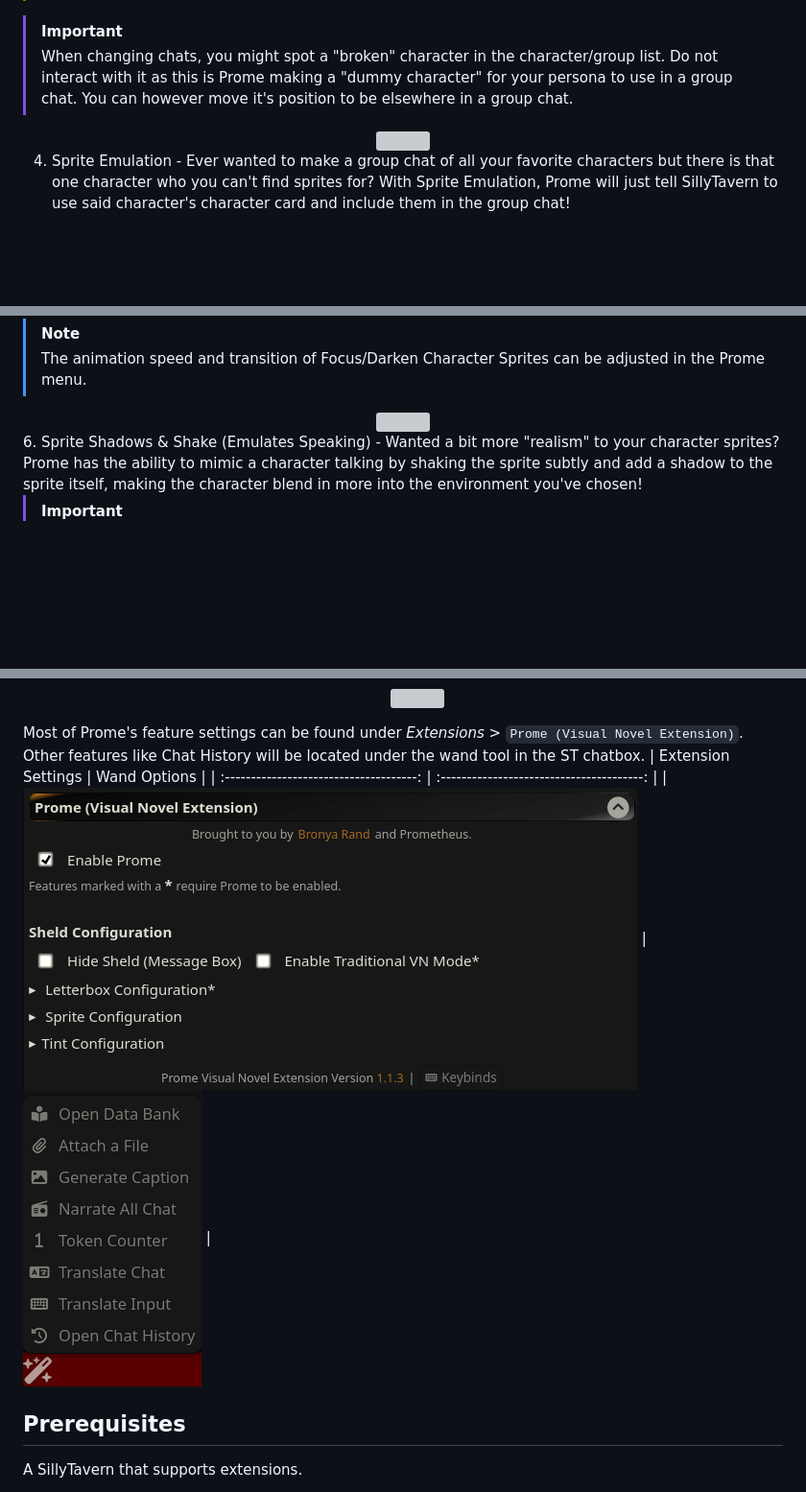
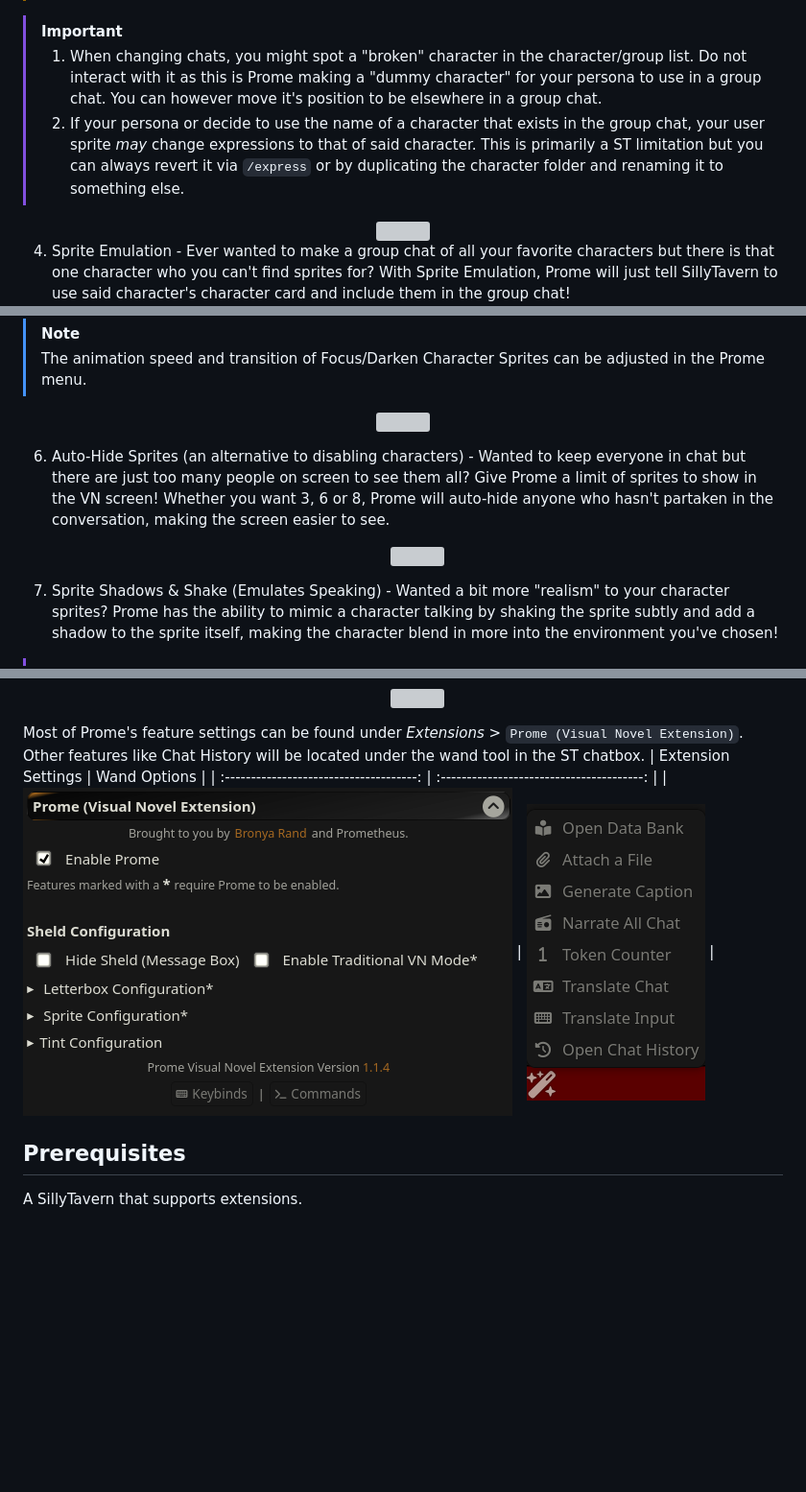
Before and after one commit to Bronya-Rand/Prome-VN-Extension, a Markdown page: README.md, 3 parts joined by grey strips. Shown at 96% size. Rendered like a GitHub page; pictures changed too: .github/settings.png; blank space fills up the shorter version; grey boxes are pictures that could not be loaded.

Commit message:
chore: update readme

```diff
--- a/README.md
+++ b/README.md
@@ -24,7 +24,8 @@ The Prome Visual Novel Extension is a extension for SillyTavern that remodernize
 > There is a possibility that SillyTavern may display a warning saying _'prome-user' is not in the list of group members_ in a Group Chat. Ignore this warning as this is your persona and Prome has already added it to the group chat.
 
 > [!IMPORTANT]
-> When changing chats, you might spot a "broken" character in the character/group list. Do not interact with it as this is Prome making a "dummy character" for your persona to use in a group chat. You can however move it's position to be elsewhere in a group chat.
+> 1. When changing chats, you might spot a "broken" character in the character/group list. Do not interact with it as this is Prome making a "dummy character" for your persona to use in a group chat. You can however move it's position to be elsewhere in a group chat.
+> 2. If your persona or decide to use the name of a character that exists in the group chat, your user sprite *may* change expressions to that of said character. This is primarily a ST limitation but you can always revert it via `/express` or by duplicating the character folder and renaming it to something else.
 
    <center>
       <img src="./.github/user-sprite.png">
@@ -42,6 +43,12 @@ The Prome Visual Novel Extension is a extension for SillyTavern that remodernize
    <center>
     <img src="./.github/defocus.png"/>
    </center>
+
+6. Auto-Hide Sprites (an alternative to disabling characters) - Wanted to keep everyone in chat but there are just too many people on screen to see them all? Give Prome a limit of sprites to show in the VN screen! Whether you want 3, 6 or 8, Prome will auto-hide anyone who hasn't partaken in the conversation, making the screen easier to see.
+   <center>
+    <img src="./.github/auto-hide.png">
+   </center>
+
 6. Sprite Shadows & Shake (Emulates Speaking) - Wanted a bit more "realism" to your character sprites? Prome has the ability to mimic a character talking by shaking the sprite subtly and add a shadow to the sprite itself, making the character blend in more into the environment you've chosen!
 
 > [!IMPORTANT]
```
Also changed, not shown: 1 other file.
